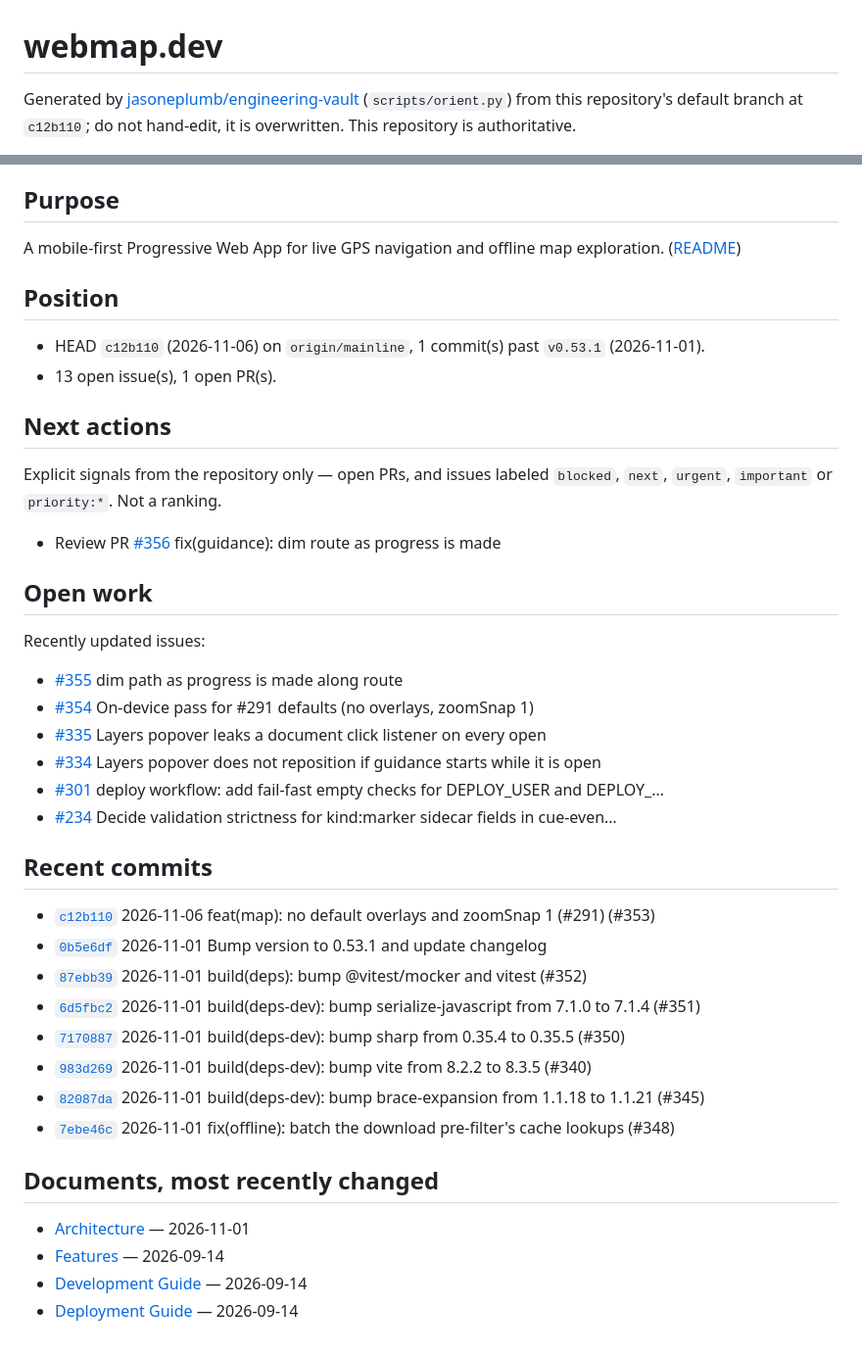
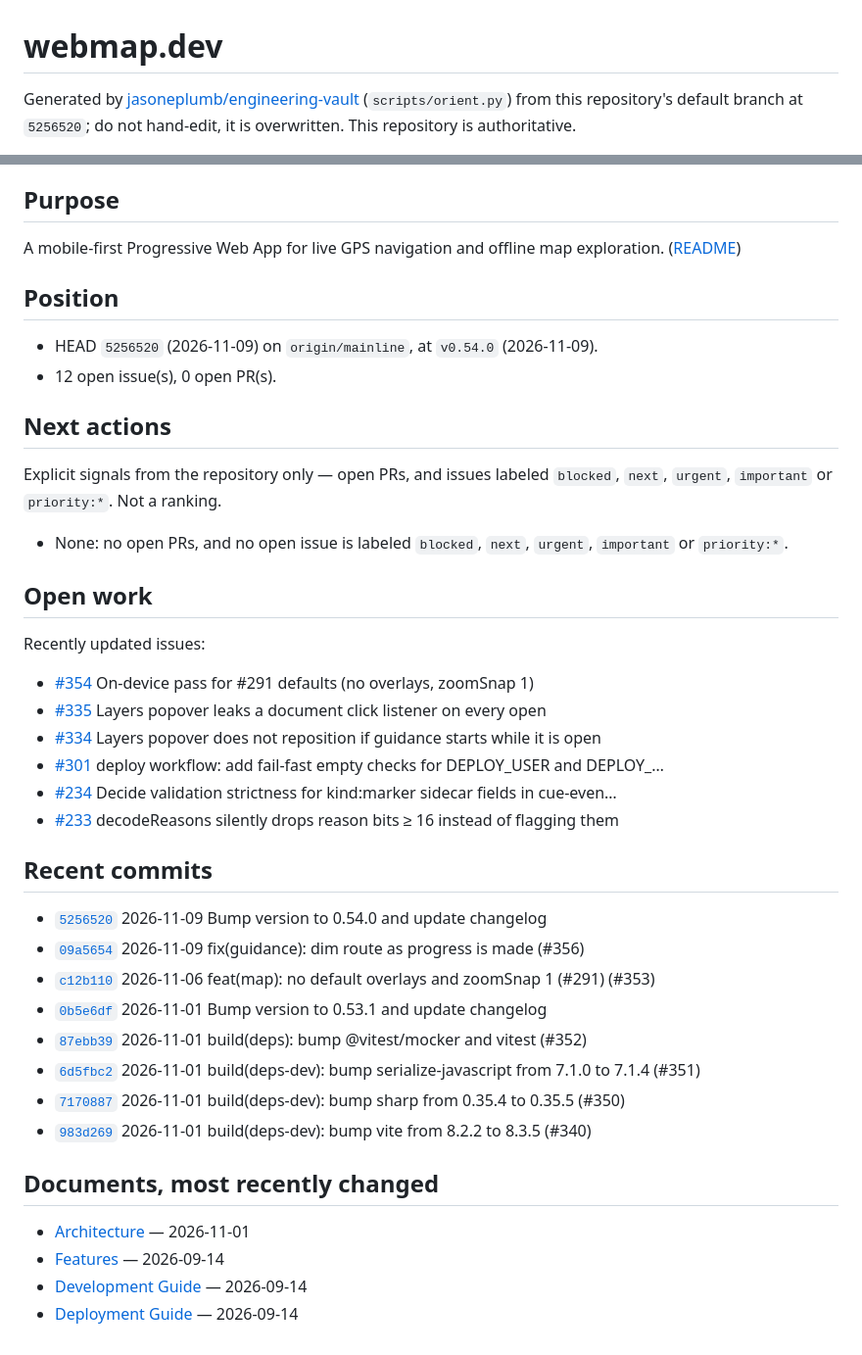
Before and after one commit to jasoneplumb/webmap.dev, a Markdown page: STATE.md, 2 parts joined by grey strips. Shown at 98% size. Rendered like a GitHub page.

Commit message:
chore(state): regenerate STATE.md [skip ci]
Machine-generated by https://github.com/jasoneplumb/engineering-vault (scripts/orient.py).

```diff
--- a/STATE.md
+++ b/STATE.md
@@ -1,4 +1,4 @@
 # webmap.dev
 
-Generated by [jasoneplumb/engineering-vault](https://github.com/jasoneplumb/engineering-vault) (`scripts/orient.py`) from this repository's default branch at `c12b110`; do not hand-edit, it is overwritten. This repository is authoritative.
+Generated by [jasoneplumb/engineering-vault](https://github.com/jasoneplumb/engineering-vault) (`scripts/orient.py`) from this repository's default branch at `5256520`; do not hand-edit, it is overwritten. This repository is authoritative.
 
@@ -10,36 +10,36 @@ A mobile-first Progressive Web App for live GPS navigation and offline map explo
 
 ## Position
 
-- HEAD `c12b110` (2026-11-06) on `origin/mainline`, 1 commit(s) past `v0.53.1` (2026-11-01).
-- 13 open issue(s), 1 open PR(s).
+- HEAD `5256520` (2026-11-09) on `origin/mainline`, at `v0.54.0` (2026-11-09).
+- 12 open issue(s), 0 open PR(s).
 
 ## Next actions
 
 Explicit signals from the repository only — open PRs, and issues labeled `blocked`, `next`, `urgent`, `important` or `priority:*`. Not a ranking.
 
-- Review PR [#356](https://github.com/jasoneplumb/webmap.dev/pull/356) fix(guidance): dim route as progress is made
+- None: no open PRs, and no open issue is labeled `blocked`, `next`, `urgent`, `important` or `priority:*`.
 
 ## Open work
 
 Recently updated issues:
 
-- [#355](https://github.com/jasoneplumb/webmap.dev/issues/355) dim path as progress is made along route
 - [#354](https://github.com/jasoneplumb/webmap.dev/issues/354) On-device pass for \#291 defaults (no overlays, zoomSnap 1)
 - [#335](https://github.com/jasoneplumb/webmap.dev/issues/335) Layers popover leaks a document click listener on every open
 - [#334](https://github.com/jasoneplumb/webmap.dev/issues/334) Layers popover does not reposition if guidance starts while it is open
 - [#301](https://github.com/jasoneplumb/webmap.dev/issues/301) deploy workflow: add fail-fast empty checks for DEPLOY\_USER and DEPLOY\_…
 - [#234](https://github.com/jasoneplumb/webmap.dev/issues/234) Decide validation strictness for kind:marker sidecar fields in cue-even…
+- [#233](https://github.com/jasoneplumb/webmap.dev/issues/233) decodeReasons silently drops reason bits ≥ 16 instead of flagging them
 
 ## Recent commits
 
+- [`5256520`](https://github.com/jasoneplumb/webmap.dev/commit/5256520) 2026-11-09 Bump version to 0.54.0 and update changelog
+- [`09a5654`](https://github.com/jasoneplumb/webmap.dev/commit/09a5654) 2026-11-09 fix(guidance): dim route as progress is made (\#356)
 - [`c12b110`](https://github.com/jasoneplumb/webmap.dev/commit/c12b110) 2026-11-06 feat(map): no default overlays and zoomSnap 1 (\#291) (\#353)
 - [`0b5e6df`](https://github.com/jasoneplumb/webmap.dev/commit/0b5e6df) 2026-11-01 Bump version to 0.53.1 and update changelog
 - [`87ebb39`](https://github.com/jasoneplumb/webmap.dev/commit/87ebb39) 2026-11-01 build(deps): bump @vitest/mocker and vitest (\#352)
 - [`6d5fbc2`](https://github.com/jasoneplumb/webmap.dev/commit/6d5fbc2) 2026-11-01 build(deps-dev): bump serialize-javascript from 7.1.0 to 7.1.4 (\#351)
 - [`7170887`](https://github.com/jasoneplumb/webmap.dev/commit/7170887) 2026-11-01 build(deps-dev): bump sharp from 0.35.4 to 0.35.5 (\#350)
 - [`983d269`](https://github.com/jasoneplumb/webmap.dev/commit/983d269) 2026-11-01 build(deps-dev): bump vite from 8.2.2 to 8.3.5 (\#340)
-- [`82087da`](https://github.com/jasoneplumb/webmap.dev/commit/82087da) 2026-11-01 build(deps-dev): bump brace-expansion from 1.1.18 to 1.1.21 (\#345)
-- [`7ebe46c`](https://github.com/jasoneplumb/webmap.dev/commit/7ebe46c) 2026-11-01 fix(offline): batch the download pre-filter's cache lookups (\#348)
 
 ## Documents, most recently changed
 
```
Also changed, not shown: other parts of STATE.md (+6 -6 lines).
